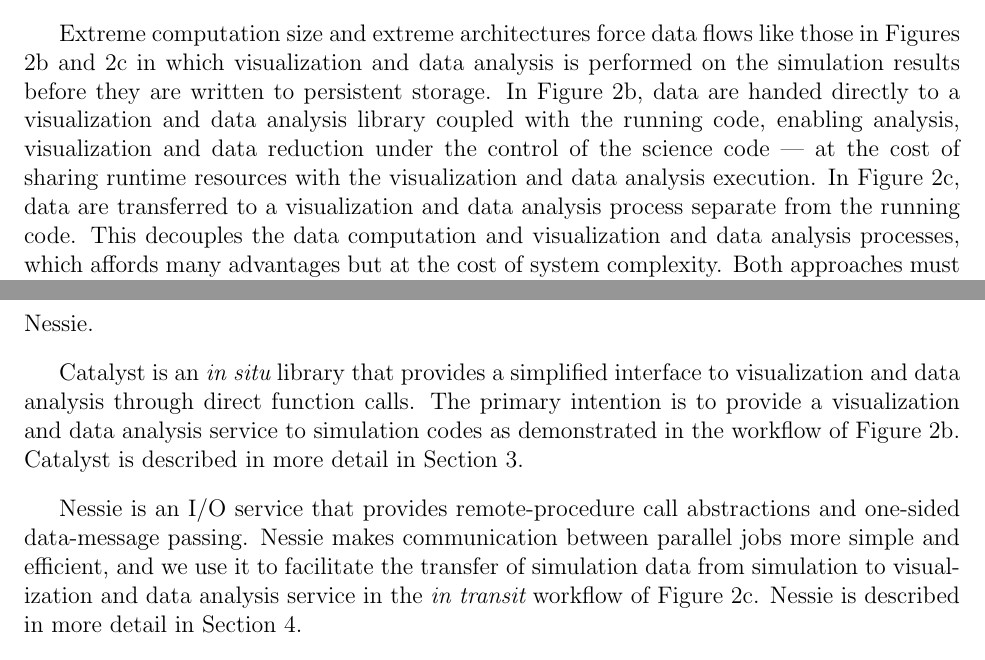
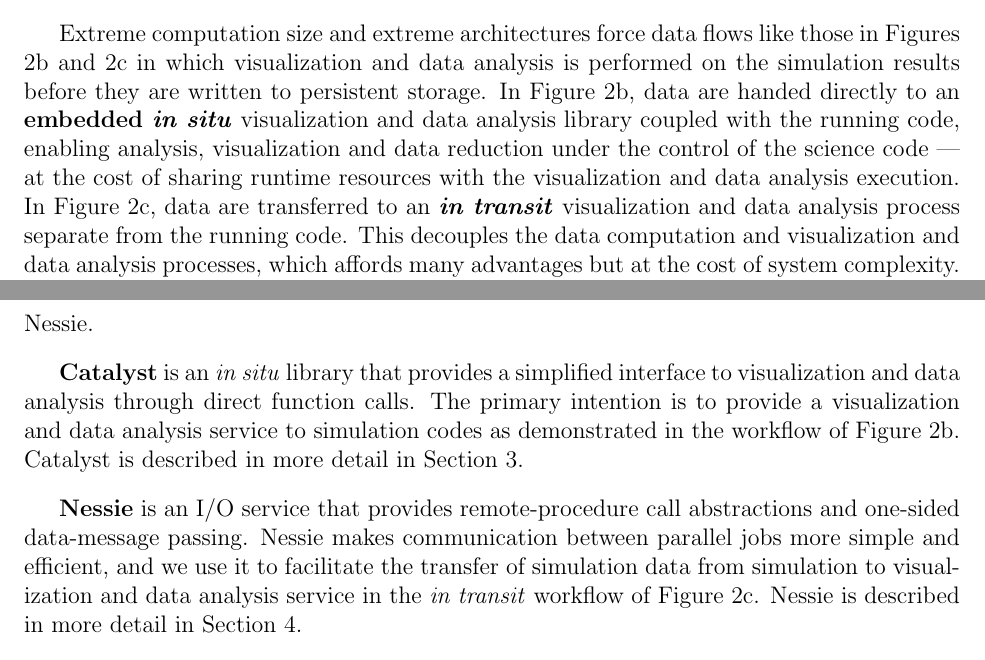
Before and after one commit to kmorel-papers/MilestoneFY13, a LaTeX document (MilestoneFY13.tex, which reads Background.tex): two parts of pages 10 and 11 of 26, joined at a grey line, cut so that both start at the same text. Compiled offline with pdfLaTeX.

Commit message:
Added keyterm command to highlight new concepts.

```diff
--- a/Background.tex
+++ b/Background.tex
@@ -183,11 +184,11 @@
 those in Figures \ref{fig:Workflows:InSitu} and
 \ref{fig:Workflows:InTransit} in which \vda is performed on the simulation
 results before they are written to persistent storage.  In
-Figure~\ref{fig:Workflows:InSitu}, data are handed directly to a \vda
-library coupled with the running code, enabling analysis, visualization and
-data reduction under the control of the science code --- at the cost of
-sharing runtime resources with the \vda execution.  In
-Figure~\ref{fig:Workflows:InTransit}, data are transferred to a \vda
-process separate from the running code.  This decouples the data
-computation and \vda processes, which affords many advantages but at the
-cost of system complexity.  Both approaches must be provided for extreme
+Figure~\ref{fig:Workflows:InSitu}, data are handed directly to an
+\keyterm{embedded \insitu} \vda library coupled with the running code,
+enabling analysis, visualization and data reduction under the control of
+the science code --- at the cost of sharing runtime resources with the \vda
+execution.  In Figure~\ref{fig:Workflows:InTransit}, data are transferred
+to an \keyterm{\intransit} \vda process separate from the running code.
+This decouples the data computation and \vda processes, which affords many
+advantages but at the cost of system complexity.  Both approaches must be
@@ -202,18 +204,18 @@
 between simulation and \vda.  To this end we are contributing to two key
 enabling projects: Catalyst and Nessie.
 
-Catalyst is an \insitu library that provides a simplified interface to \vda
-through direct function calls.  The primary intention is to provide a \vda
-service to simulation codes as demonstrated in the workflow of
-Figure~\ref{fig:Workflows:InSitu}.  Catalyst is described in more detail in
-Section~\ref{sec:Catalyst}.
+\keyterm{Catalyst} is an \insitu library that provides a simplified
+interface to \vda through direct function calls.  The primary intention is
+to provide a \vda service to simulation codes as demonstrated in the
+workflow of Figure~\ref{fig:Workflows:InSitu}.  Catalyst is described in
+more detail in Section~\ref{sec:Catalyst}.
 
-Nessie is an I/O service that provides remote-procedure call abstractions
-and one-sided data-message passing.  Nessie makes communication between
-parallel jobs more simple and efficient, and we use it to facilitate the
-transfer of simulation data from simulation to \vda service in the
-\intransit workflow of Figure~\ref{fig:Workflows:InTransit}.  Nessie is
-described in more detail in Section~\ref{sec:Nessie}.
+\keyterm{Nessie} is an I/O service that provides remote-procedure call
+abstractions and one-sided data-message passing.  Nessie makes
+communication between parallel jobs more simple and efficient, and we use
+it to facilitate the transfer of simulation data from simulation to \vda
+service in the \intransit workflow of Figure~\ref{fig:Workflows:InTransit}.
+Nessie is described in more detail in Section~\ref{sec:Nessie}.
 
 With these tools we can implement the multiple workflows of
 Figure~\ref{fig:Workflows} and compare their relative performance.  For
--- a/MilestoneFY13.tex
+++ b/MilestoneFY13.tex
@@ -105,9 +105,11 @@
 % Convenience commands to save time typing and to ensure that we have
 % consistent use and typography.
 \newcommand{\vda}{visualization and data analysis\xspace}
-\newcommand{\insitu}{{\it in situ}\xspace}
-\newcommand{\intransit}{{\it in transit}\xspace}
+\newcommand{\insitu}{\emph{in situ}\xspace}
+\newcommand{\intransit}{\emph{in transit}\xspace}
 \newcommand{\etal}{et al.}
+
+\newcommand*{\keyterm}[1]{\textbf{#1}}
 
 % This is a command I use to make notes to myself or other authors in the
 % document.  The text is noticeable in the document and easy to search for
```
Also changed, not shown: Background.tex (36 more changed lines).
